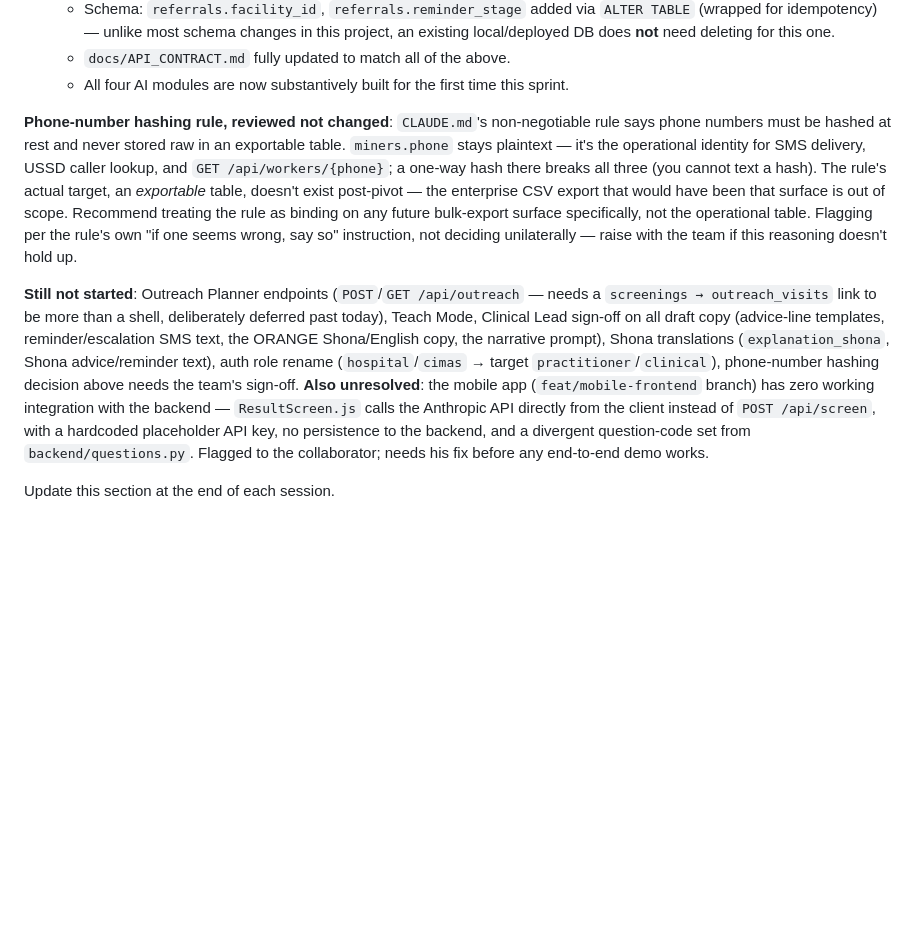
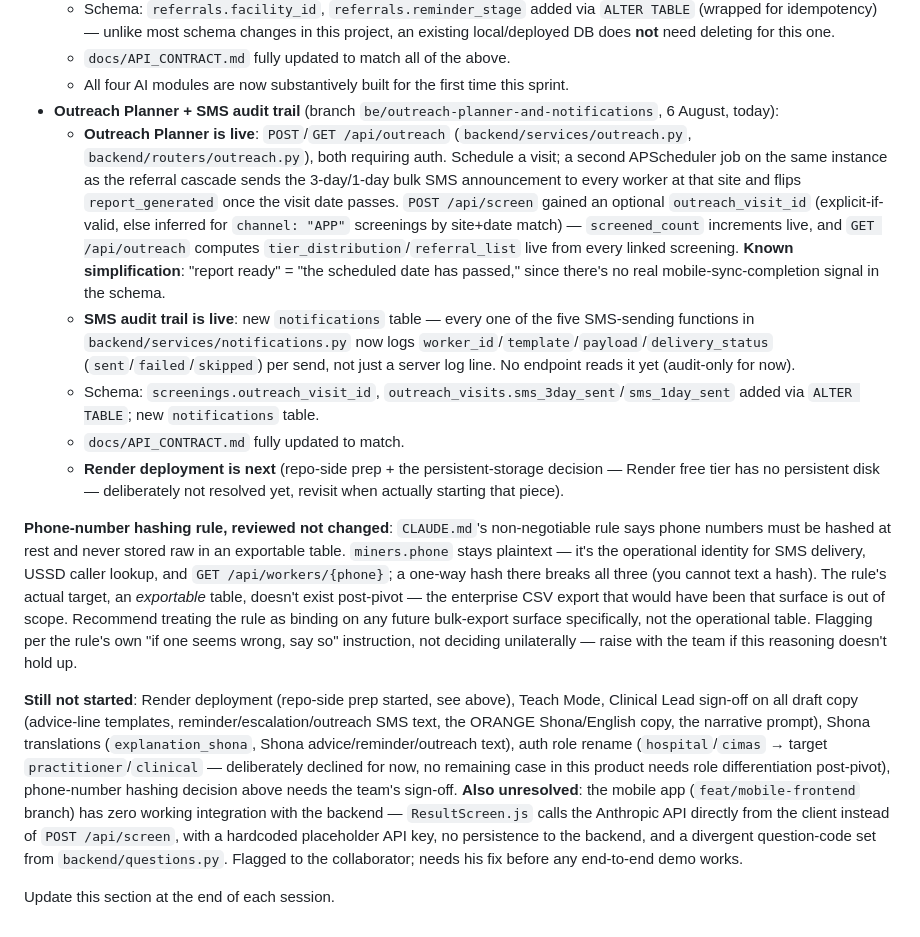
Before and after one commit to Gabrielpanashe/silica-guard, a Markdown page: CLAUDE.md, the part around one of its changes. Drawn GitHub-style; blank space fills up the shorter version.

```diff
--- a/CLAUDE.md
+++ b/CLAUDE.md
@@ -84,9 +84,15 @@ Last updated: 5 August 2026 (sprint Day 5). **Note on this section's own history
   - Schema: `referrals.facility_id`, `referrals.reminder_stage` added via `ALTER TABLE` (wrapped for idempotency) — unlike most schema changes in this project, an existing local/deployed DB does **not** need deleting for this one.
   - `docs/API_CONTRACT.md` fully updated to match all of the above.
   - All four AI modules are now substantively built for the first time this sprint.
+- **Outreach Planner + SMS audit trail** (branch `be/outreach-planner-and-notifications`, 6 August, today):
+  - **Outreach Planner is live**: `POST`/`GET /api/outreach` (`backend/services/outreach.py`, `backend/routers/outreach.py`), both requiring auth. Schedule a visit; a second APScheduler job on the same instance as the referral cascade sends the 3-day/1-day bulk SMS announcement to every worker at that site and flips `report_generated` once the visit date passes. `POST /api/screen` gained an optional `outreach_visit_id` (explicit-if-valid, else inferred for `channel: "APP"` screenings by site+date match) — `screened_count` increments live, and `GET /api/outreach` computes `tier_distribution`/`referral_list` live from every linked screening. **Known simplification**: "report ready" = "the scheduled date has passed," since there's no real mobile-sync-completion signal in the schema.
+  - **SMS audit trail is live**: new `notifications` table — every one of the five SMS-sending functions in `backend/services/notifications.py` now logs `worker_id`/`template`/`payload`/`delivery_status` (`sent`/`failed`/`skipped`) per send, not just a server log line. No endpoint reads it yet (audit-only for now).
+  - Schema: `screenings.outreach_visit_id`, `outreach_visits.sms_3day_sent`/`sms_1day_sent` added via `ALTER TABLE`; new `notifications` table.
+  - `docs/API_CONTRACT.md` fully updated to match.
+  - **Render deployment is next** (repo-side prep + the persistent-storage decision — Render free tier has no persistent disk — deliberately not resolved yet, revisit when actually starting that piece).
 
 **Phone-number hashing rule, reviewed not changed**: `CLAUDE.md`'s non-negotiable rule says phone numbers must be hashed at rest and never stored raw in an exportable table. `miners.phone` stays plaintext — it's the operational identity for SMS delivery, USSD caller lookup, and `GET /api/workers/{phone}`; a one-way hash there breaks all three (you cannot text a hash). The rule's actual target, an *exportable* table, doesn't exist post-pivot — the enterprise CSV export that would have been that surface is out of scope. Recommend treating the rule as binding on any future bulk-export surface specifically, not the operational table. Flagging per the rule's own "if one seems wrong, say so" instruction, not deciding unilaterally — raise with the team if this reasoning doesn't hold up.
 
-**Still not started**: Outreach Planner endpoints (`POST`/`GET /api/outreach` — needs a `screenings → outreach_visits` link to be more than a shell, deliberately deferred past today), Teach Mode, Clinical Lead sign-off on all draft copy (advice-line templates, reminder/escalation SMS text, the ORANGE Shona/English copy, the narrative prompt), Shona translations (`explanation_shona`, Shona advice/reminder text), auth role rename (`hospital`/`cimas` → target `practitioner`/`clinical`), phone-number hashing decision above needs the team's sign-off. **Also unresolved**: the mobile app (`feat/mobile-frontend` branch) has zero working integration with the backend — `ResultScreen.js` calls the Anthropic API directly from the client instead of `POST /api/screen`, with a hardcoded placeholder API key, no persistence to the backend, and a divergent question-code set from `backend/questions.py`. Flagged to the collaborator; needs his fix before any end-to-end demo works.
+**Still not started**: Render deployment (repo-side prep started, see above), Teach Mode, Clinical Lead sign-off on all draft copy (advice-line templates, reminder/escalation/outreach SMS text, the ORANGE Shona/English copy, the narrative prompt), Shona translations (`explanation_shona`, Shona advice/reminder/outreach text), auth role rename (`hospital`/`cimas` → target `practitioner`/`clinical` — deliberately declined for now, no remaining case in this product needs role differentiation post-pivot), phone-number hashing decision above needs the team's sign-off. **Also unresolved**: the mobile app (`feat/mobile-frontend` branch) has zero working integration with the backend — `ResultScreen.js` calls the Anthropic API directly from the client instead of `POST /api/screen`, with a hardcoded placeholder API key, no persistence to the backend, and a divergent question-code set from `backend/questions.py`. Flagged to the collaborator; needs his fix before any end-to-end demo works.
 
 Update this section at the end of each session.
```
Also changed, not shown: other parts of CLAUDE.md (+1 -1 lines), docs/API_CONTRACT.md (+46 -13 lines).
